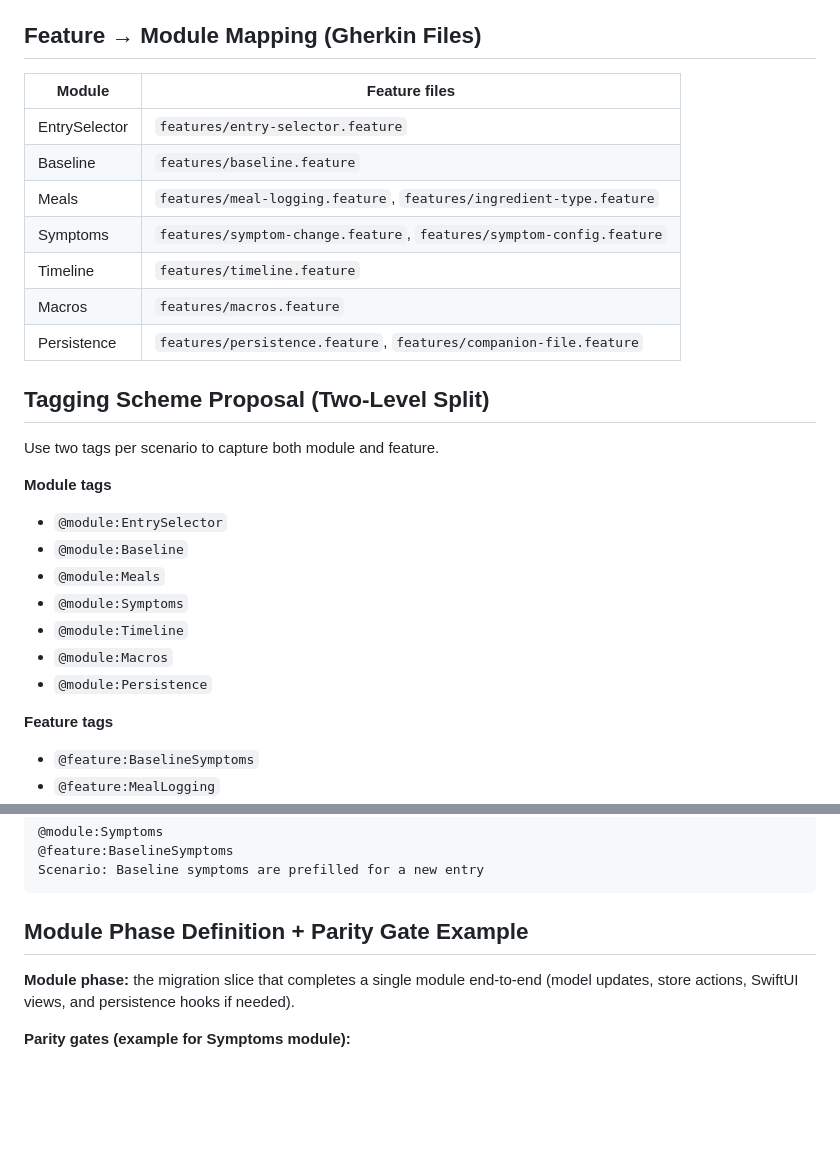
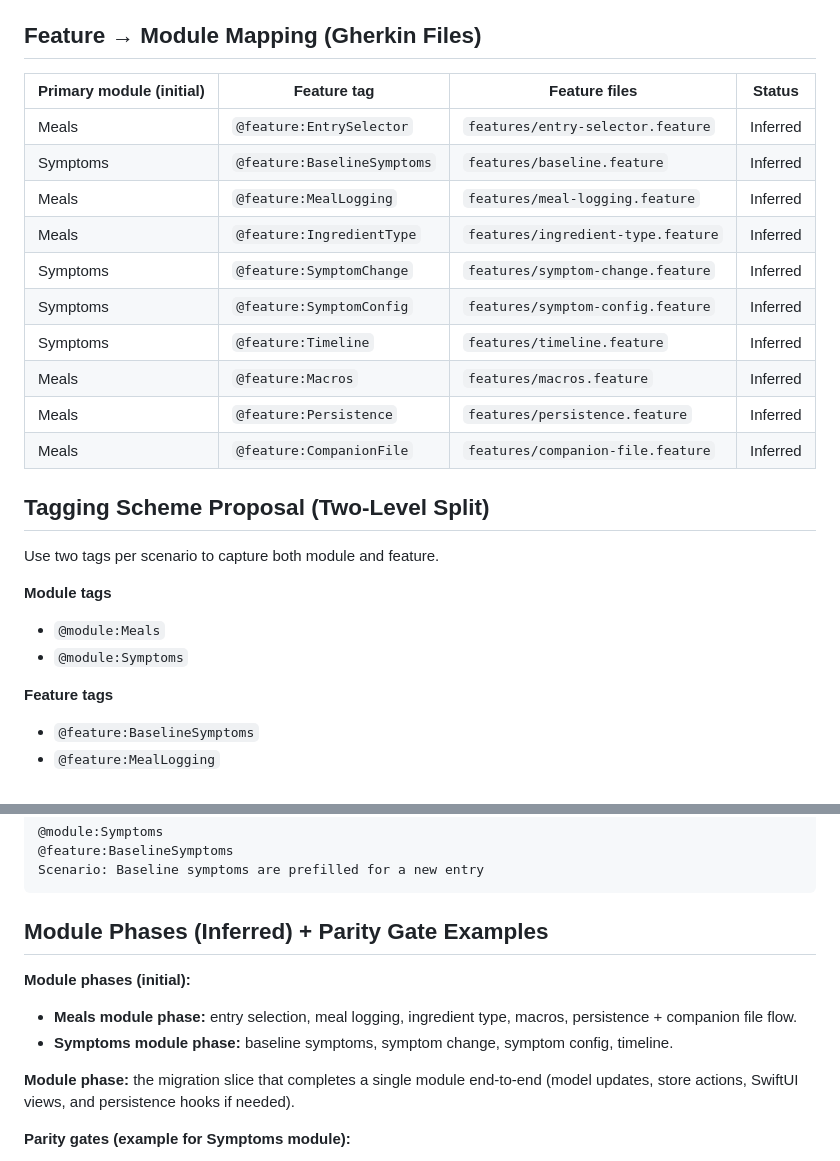
Before and after one commit to andersonsmithryan/food-journal-app, a Markdown page: docs/swiftui-migration-scaffolding.md, 2 parts joined by grey strips. GitHub-like rendering; blank space fills up the shorter version.

Commit message:
Refine module mapping and readiness checklist

````diff
--- a/docs/swiftui-migration-scaffolding.md
+++ b/docs/swiftui-migration-scaffolding.md
@@ -33,27 +33,25 @@ Define the initial project/module layout and migration sequencing before impleme
 - `UI/Theme/`
 
 ## Feature → Module Mapping (Gherkin Files)
-| Module | Feature files |
-| --- | --- |
-| EntrySelector | `features/entry-selector.feature` |
-| Baseline | `features/baseline.feature` |
-| Meals | `features/meal-logging.feature`, `features/ingredient-type.feature` |
-| Symptoms | `features/symptom-change.feature`, `features/symptom-config.feature` |
-| Timeline | `features/timeline.feature` |
-| Macros | `features/macros.feature` |
-| Persistence | `features/persistence.feature`, `features/companion-file.feature` |
+| Primary module (initial) | Feature tag | Feature files | Status |
+| --- | --- | --- | --- |
+| Meals | `@feature:EntrySelector` | `features/entry-selector.feature` | Inferred |
+| Symptoms | `@feature:BaselineSymptoms` | `features/baseline.feature` | Inferred |
+| Meals | `@feature:MealLogging` | `features/meal-logging.feature` | Inferred |
+| Meals | `@feature:IngredientType` | `features/ingredient-type.feature` | Inferred |
+| Symptoms | `@feature:SymptomChange` | `features/symptom-change.feature` | Inferred |
+| Symptoms | `@feature:SymptomConfig` | `features/symptom-config.feature` | Inferred |
+| Symptoms | `@feature:Timeline` | `features/timeline.feature` | Inferred |
+| Meals | `@feature:Macros` | `features/macros.feature` | Inferred |
+| Meals | `@feature:Persistence` | `features/persistence.feature` | Inferred |
+| Meals | `@feature:CompanionFile` | `features/companion-file.feature` | Inferred |
 
 ## Tagging Scheme Proposal (Two-Level Split)
 Use two tags per scenario to capture both module and feature.
 
 **Module tags**
-- `@module:EntrySelector`
-- `@module:Baseline`
 - `@module:Meals`
 - `@module:Symptoms`
-- `@module:Timeline`
-- `@module:Macros`
-- `@module:Persistence`
 
 **Feature tags**
 - `@feature:BaselineSymptoms`
@@ -74,7 +72,11 @@ Use two tags per scenario to capture both module and feature.
 Scenario: Baseline symptoms are prefilled for a new entry
 ```
 
-## Module Phase Definition + Parity Gate Example
+## Module Phases (Inferred) + Parity Gate Examples
+**Module phases (initial):**
+- **Meals module phase:** entry selection, meal logging, ingredient type, macros, persistence + companion file flow.
+- **Symptoms module phase:** baseline symptoms, symptom change, symptom config, timeline.
+
 **Module phase:** the migration slice that completes a single module end-to-end (model updates, store actions, SwiftUI views, and persistence hooks if needed).
 
 **Parity gates (example for Symptoms module):**
````
Also changed, not shown: docs/swiftui-migration-inventory.md (+3 -0 lines).
